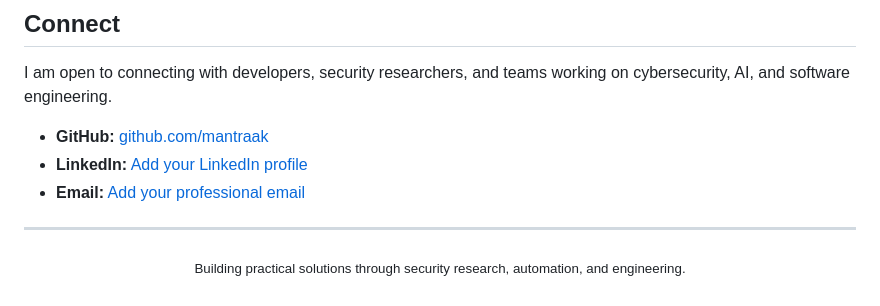
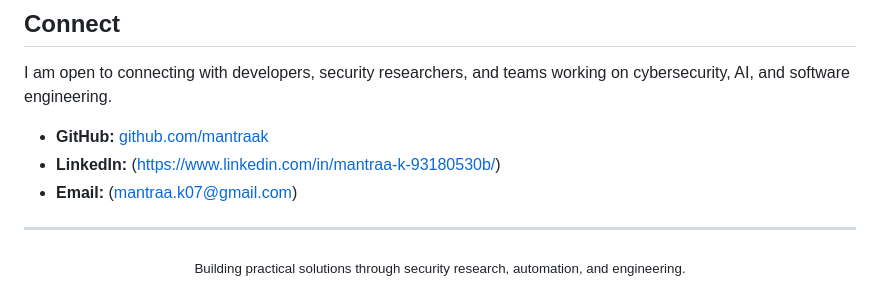
Before and after one commit to mantraak/mantraak, a Markdown page: README.md, the part around the change. Rendered like a GitHub page.

Commit message:
Update README with current information and projects

```diff
--- a/README.md
+++ b/README.md
@@ -121,8 +121,8 @@ I value methodical investigation, reproducible experiments, and documenting tech
 I am open to connecting with developers, security researchers, and teams working on cybersecurity, AI, and software engineering.
 
 - **GitHub:** [github.com/mantraak](https://github.com/mantraak)
-- **LinkedIn:** [Add your LinkedIn profile]((https://www.linkedin.com/in/mantraa-k-93180530b/))
-- **Email:** [Add your professional email](mantraa.k07@gmail.com)
+- **LinkedIn:** (https://www.linkedin.com/in/mantraa-k-93180530b/)
+- **Email:** (mantraa.k07@gmail.com)
 
 ---
 
```
